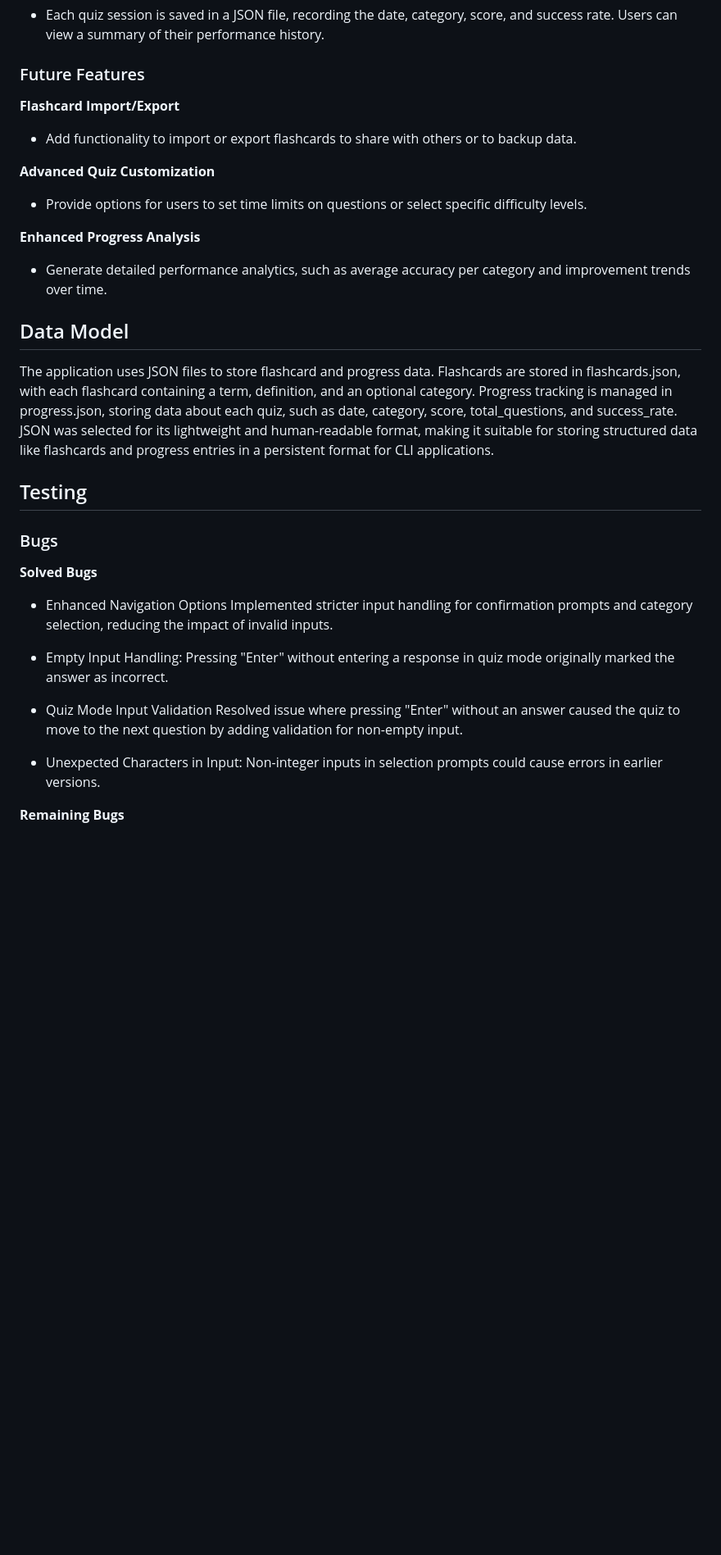
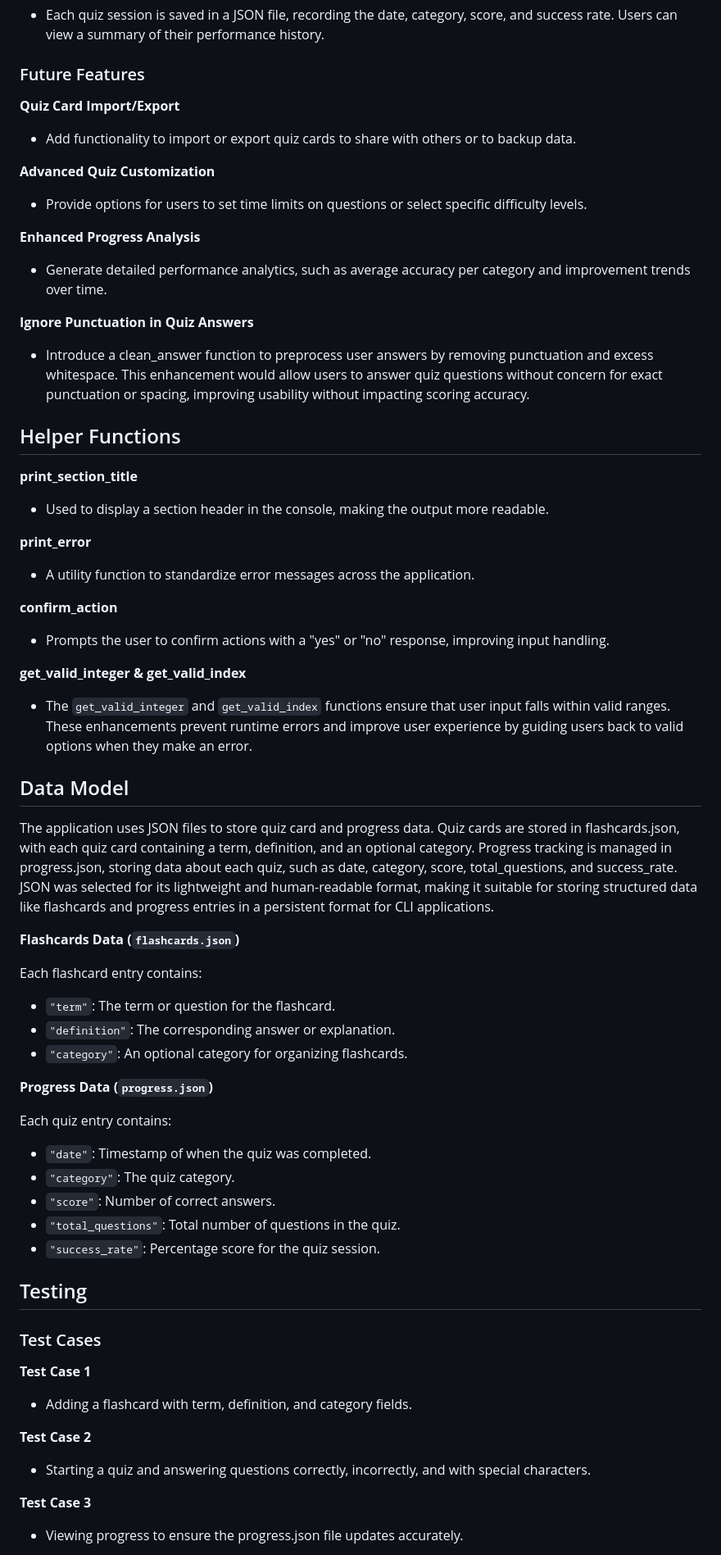
Before and after one commit to Merrick101/quiz-cards, a Markdown page: README.md, the part around the change printed below. Shown: that part at 82% size. Drawn GitHub-style; blank space fills up the shorter version.

Commit message:
Add final updates to readme file for documentation

```diff
--- a/README.md
+++ b/README.md
@@ -52,34 +58,73 @@ Users can create flashcards by specifying a term, a definition, and an optional
 
 ### Future Features
 
-**Flashcard Import/Export**
-- Add functionality to import or export flashcards to share with others or to backup data.
+**Quiz Card Import/Export**
+
+- Add functionality to import or export quiz cards to share with others or to backup data.
 
 **Advanced Quiz Customization**
+
 - Provide options for users to set time limits on questions or select specific difficulty levels.
 
 **Enhanced Progress Analysis**
+
 - Generate detailed performance analytics, such as average accuracy per category and improvement trends over time.
+
+**Ignore Punctuation in Quiz Answers**
+
+- Introduce a clean_answer function to preprocess user answers by removing punctuation and excess whitespace. This enhancement would allow users to answer quiz questions without concern for exact punctuation or spacing, improving usability without impacting scoring accuracy.
+
+## Helper Functions
+
+**print_section_title**
+
+- Used to display a section header in the console, making the output more readable.
+
+**print_error**
+
+- A utility function to standardize error messages across the application.
+
+**confirm_action**
+
+- Prompts the user to confirm actions with a "yes" or "no" response, improving input handling.
+
+**get_valid_integer & get_valid_index**
+
+- The `get_valid_integer` and `get_valid_index` functions ensure that user input falls within valid ranges. These enhancements prevent runtime errors and improve user experience by guiding users back to valid options when they make an error.
 
 ## Data Model
 
-The application uses JSON files to store flashcard and progress data. Flashcards are stored in flashcards.json, with each flashcard containing a term, definition, and an optional category. Progress tracking is managed in progress.json, storing data about each quiz, such as date, category, score, total_questions, and success_rate. JSON was selected for its lightweight and human-readable format, making it suitable for storing structured data like flashcards and progress entries in a persistent format for CLI applications.
+The application uses JSON files to store quiz card and progress data. Quiz cards are stored in flashcards.json, with each quiz card containing a term, definition, and an optional category. Progress tracking is managed in progress.json, storing data about each quiz, such as date, category, score, total_questions, and success_rate. JSON was selected for its lightweight and human-readable format, making it suitable for storing structured data like flashcards and progress entries in a persistent format for CLI applications.
+
+**Flashcards Data (`flashcards.json`)**
+
+Each flashcard entry contains:
+- `"term"`: The term or question for the flashcard.
+- `"definition"`: The corresponding answer or explanation.
+- `"category"`: An optional category for organizing flashcards.
+
+**Progress Data (`progress.json`)**
+
+Each quiz entry contains:
+- `"date"`: Timestamp of when the quiz was completed.
+- `"category"`: The quiz category.
+- `"score"`: Number of correct answers.
+- `"total_questions"`: Total number of questions in the quiz.
+- `"success_rate"`: Percentage score for the quiz session.
 
 ## Testing
 
-### Bugs
+### Test Cases
 
-**Solved Bugs**
+**Test Case 1**
 
-- Enhanced Navigation Options
-Implemented stricter input handling for confirmation prompts and category selection, reducing the impact of invalid inputs.
+- Adding a flashcard with term, definition, and category fields.
 
-- Empty Input Handling: Pressing "Enter" without entering a response in quiz mode originally marked the answer as incorrect.
+**Test Case 2**
 
-- Quiz Mode Input Validation
-Resolved issue where pressing "Enter" without an answer caused the quiz to move to the next question by adding validation for non-empty input.
+- Starting a quiz and answering questions correctly, incorrectly, and with special characters.
 
-- Unexpected Characters in Input: Non-integer inputs in selection prompts could cause errors in earlier versions.
+**Test Case 3**
 
-**Remaining Bugs**
+- Viewing progress to ensure the progress.json file updates accurately.
 
```
Also changed, not shown: other parts of README.md (+49 -4 lines), images/quiz-user-message.PNG (added).
